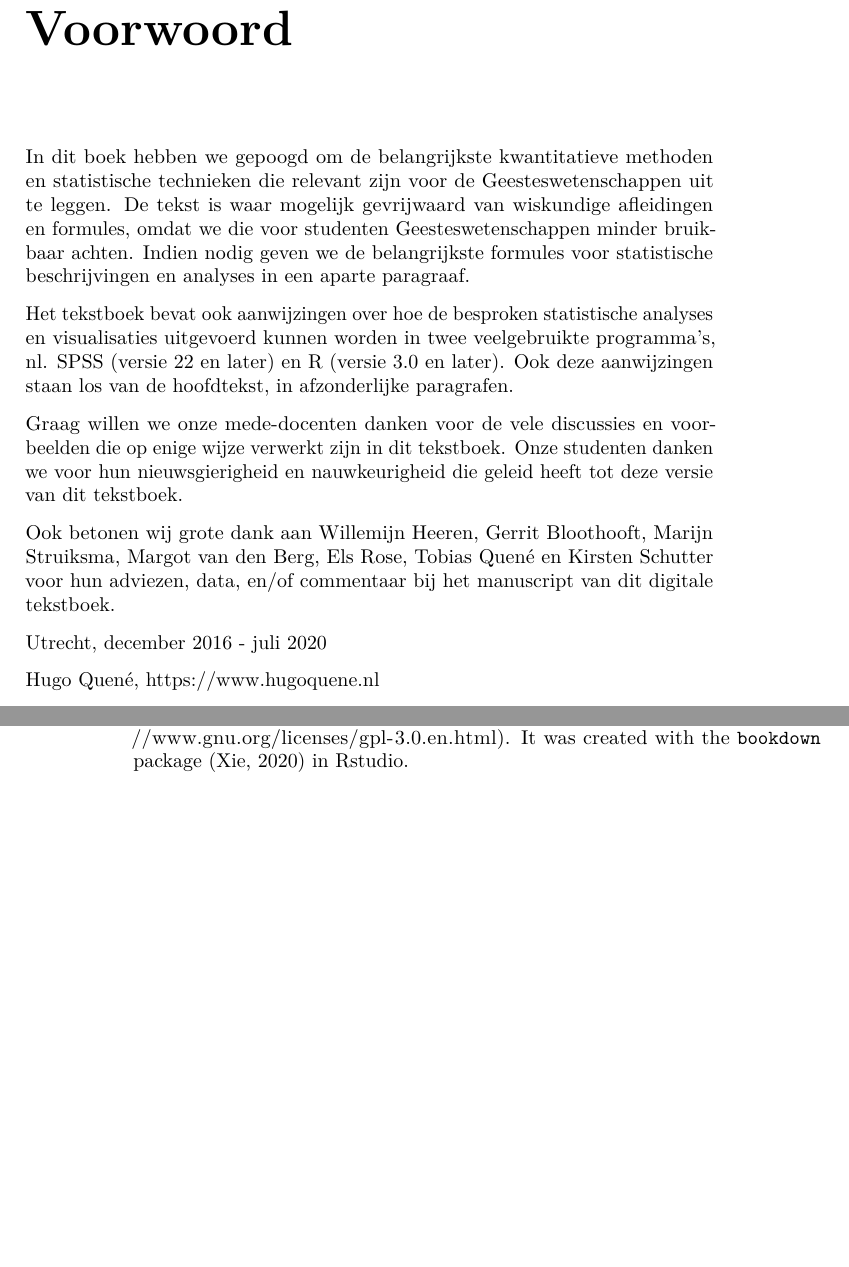
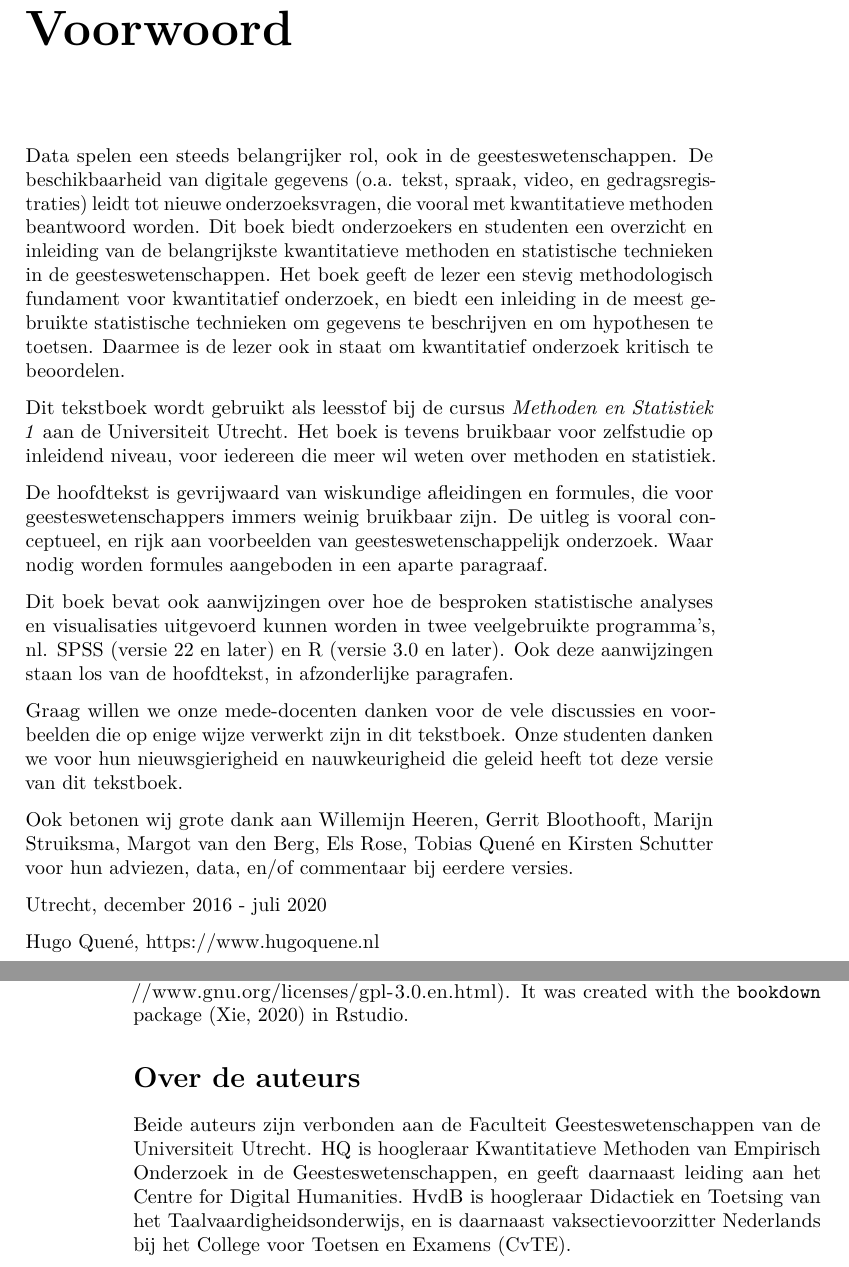
Before and after one commit to hugoquene/MS1NL-boek, a LaTeX book (docs/MS1NL-boek.tex): two parts of pages 5 and 6 of 71, joined at a grey line, cut so that both start at the same text, the shorter picture padded with empty space. Compiled offline with pdfLaTeX.

Commit message:
index aangepast: begin voorwoord gewijzigd, info over auteurs toegevoegd

```diff
--- a/docs/MS1NL-boek.tex
+++ b/docs/MS1NL-boek.tex
@@ -79,7 +79,7 @@
 
 \title{Methoden en Statistiek 1}
 \author{true}
-\date{3 juli 2020}
+\date{7 juli 2020}
 
 \begin{document}
 \maketitle
@@ -92,9 +92,15 @@
 \chapter*{Voorwoord}\label{voorwoord}}
 \addcontentsline{toc}{chapter}{Voorwoord}
 
-In dit boek hebben we gepoogd om de belangrijkste kwantitatieve methoden en statistische technieken die relevant zijn voor de Geesteswetenschappen uit te leggen. De tekst is waar mogelijk gevrijwaard van wiskundige afleidingen en formules, omdat we die voor studenten Geesteswetenschappen minder bruikbaar achten. Indien nodig geven we de belangrijkste formules voor statistische beschrijvingen en analyses in een aparte paragraaf.
-
-Het tekstboek bevat ook aanwijzingen over hoe de besproken statistische analyses en visualisaties uitgevoerd kunnen worden in twee veelgebruikte programma's, nl. SPSS (versie 22 en later) en R (versie 3.0 en later). Ook deze aanwijzingen staan los van de hoofdtekst, in afzonderlijke paragrafen.
+Data spelen een steeds belangrijker rol, ook in de geesteswetenschappen.
+De beschikbaarheid van digitale gegevens (o.a. tekst, spraak, video, en gedragsregistraties) leidt tot nieuwe onderzoeksvragen, die vooral met kwantitatieve methoden beantwoord worden.
+Dit boek biedt onderzoekers en studenten een overzicht en inleiding van de belangrijkste kwantitatieve methoden en statistische technieken in de geesteswetenschappen. Het boek geeft de lezer een stevig methodologisch fundament voor kwantitatief onderzoek, en biedt een inleiding in de meest gebruikte statistische technieken om gegevens te beschrijven en om hypothesen te toetsen. Daarmee is de lezer ook in staat om kwantitatief onderzoek kritisch te beoordelen.
+
+Dit tekstboek wordt gebruikt als leesstof bij de cursus \emph{Methoden en Statistiek 1} aan de Universiteit Utrecht. Het boek is tevens bruikbaar voor zelfstudie op inleidend niveau, voor iedereen die meer wil weten over methoden en statistiek.
+
+De hoofdtekst is gevrijwaard van wiskundige afleidingen en formules, die voor geesteswetenschappers immers weinig bruikbaar zijn. De uitleg is vooral conceptueel, en rijk aan voorbeelden van geesteswetenschappelijk onderzoek. Waar nodig worden formules aangeboden in een aparte paragraaf.
+
+Dit boek bevat ook aanwijzingen over hoe de besproken statistische analyses en visualisaties uitgevoerd kunnen worden in twee veelgebruikte programma's, nl. SPSS (versie 22 en later) en R (versie 3.0 en later). Ook deze aanwijzingen staan los van de hoofdtekst, in afzonderlijke paragrafen.
 
 Graag willen we onze mede-docenten danken voor de vele discussies en voorbeelden die op enige wijze verwerkt zijn in dit tekstboek. Onze studenten danken we voor hun nieuwsgierigheid en nauwkeurigheid die geleid heeft tot deze versie van dit tekstboek.
 
@@ -104,7 +110,7 @@ Margot van den Berg,
 Els Rose,
 Tobias Quené
 en Kirsten Schutter
-voor hun adviezen, data, en/of commentaar bij het manuscript van dit digitale tekstboek.
+voor hun adviezen, data, en/of commentaar bij eerdere versies.
 
 Utrecht, december 2016 - juli 2020
 
@@ -126,6 +132,12 @@ In aansluiting op het internationale gebruik en op de conventies van Engelstalig
 
 This document is licensed under the \emph{GNU GPL 3} license (for details see
 \url{https://www.gnu.org/licenses/gpl-3.0.en.html}). It was created with the \texttt{bookdown} package \citep{R-bookdown} in \href{https://www.rstudio.com}{Rstudio}.
+
+\hypertarget{over-de-auteurs}{%
+\section*{Over de auteurs}\label{over-de-auteurs}}
+\addcontentsline{toc}{section}{Over de auteurs}
+
+Beide auteurs zijn verbonden aan de Faculteit Geesteswetenschappen van de Universiteit Utrecht. HQ is hoogleraar Kwantitatieve Methoden van Empirisch Onderzoek in de Geesteswetenschappen, en geeft daarnaast leiding aan het Centre for Digital Humanities. HvdB is hoogleraar Didactiek en Toetsing van het Taalvaardigheidsonderwijs, en is daarnaast vaksectievoorzitter Nederlands bij het College voor Toetsen en Examens (CvTE).
 
 \hypertarget{part-deel-i-methodologie}{%
 \part*{Deel I: Methodologie}\label{part-deel-i-methodologie}}
```
Also changed, not shown: docs/MS1NL-boek.pdf, 11 other files.
